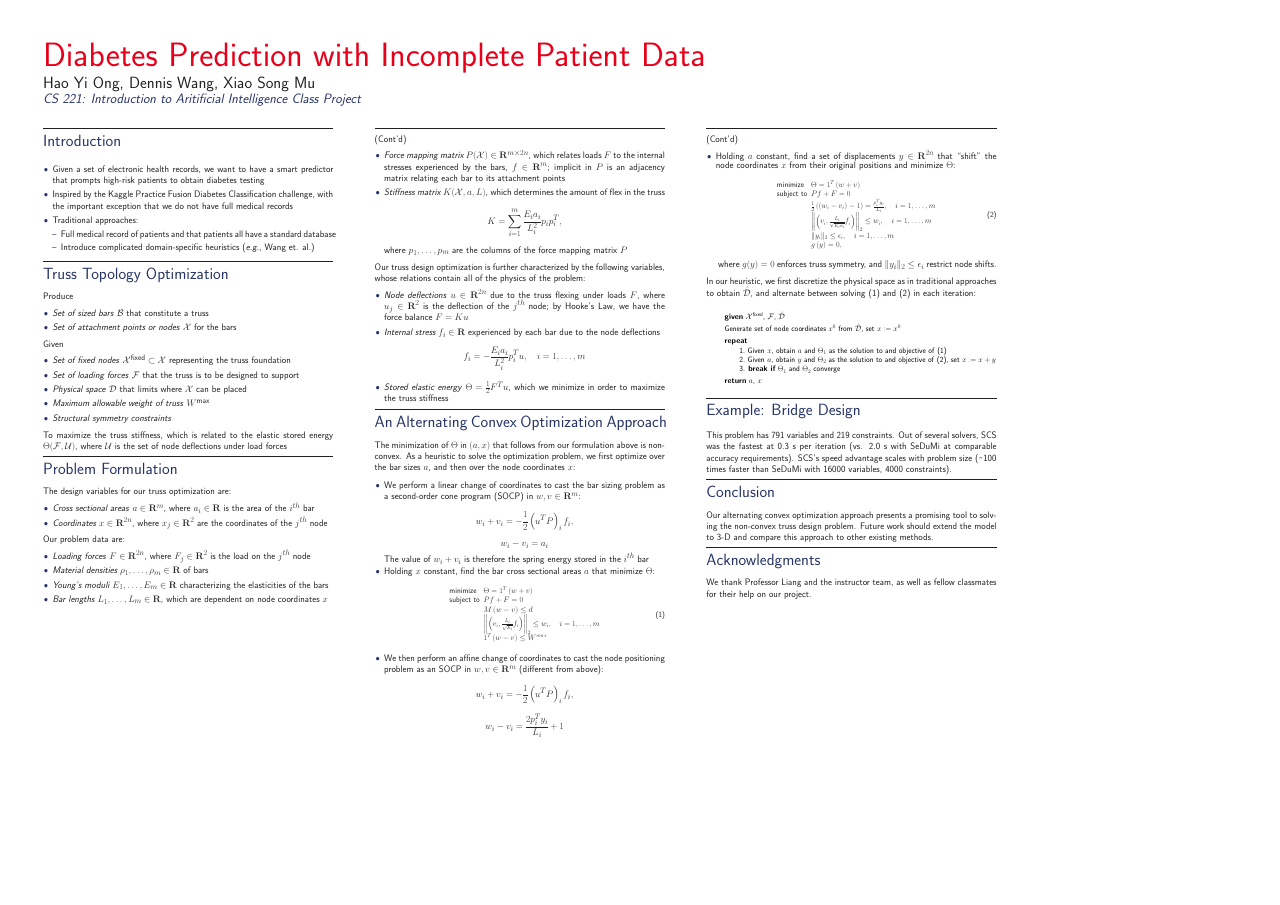
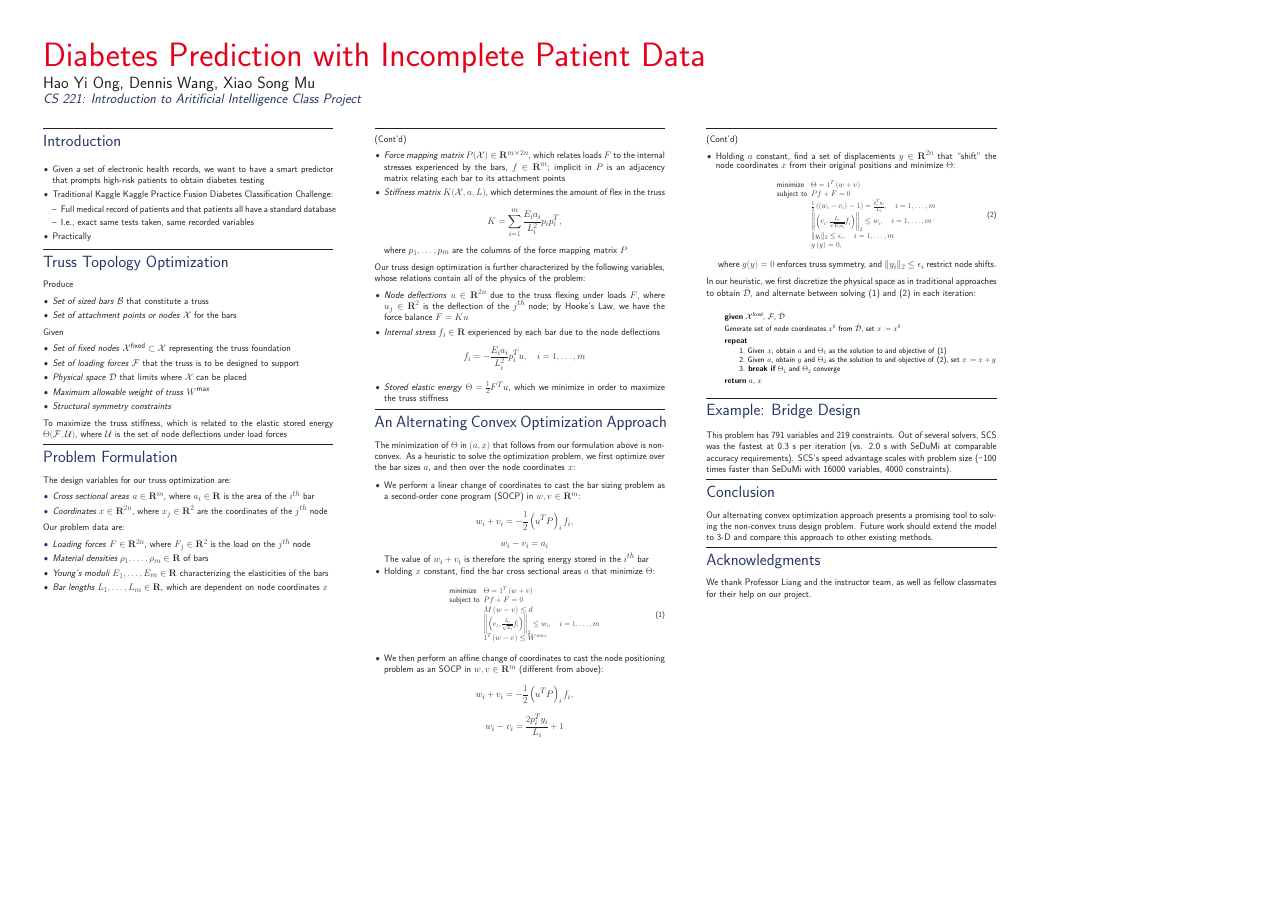
Before and after one commit to haoyio/DiabetesPredictor, a LaTeX poster (poster/cs221-poster.tex): the whole page. Compiled offline with LaTeX, dvips and Ghostscript.

```diff
--- a/poster/cs221-poster.tex
+++ b/poster/cs221-poster.tex
@@ -165,13 +165,14 @@
 
   \item Given a set of electronic health records, we want to have a smart predictor that prompts high-risk patients to obtain diabetes testing
 
-  \item Inspired by the Kaggle Practice Fusion Diabetes Classification challenge, with the important exception that we do not have full medical records
-
-  \item Traditional approaches:
+  \item Traditional Kaggle Kaggle Practice Fusion Diabetes Classification Challenge:
   \begin{itemize}
     \item Full medical record of patients and that patients all have a standard database
-    \item Introduce complicated domain-specific heuristics (\eg, Wang et. al.)
+    \item I.e., exact same tests taken, same recorded variables
   \end{itemize}
+
+  \item Practically
+
 \end{itemize}
 
 
```
Also changed, not shown: 1 other file.
